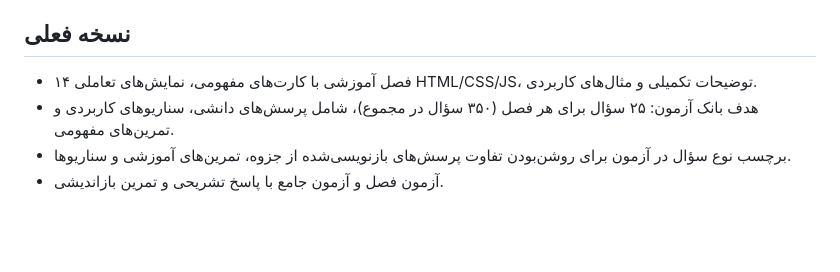
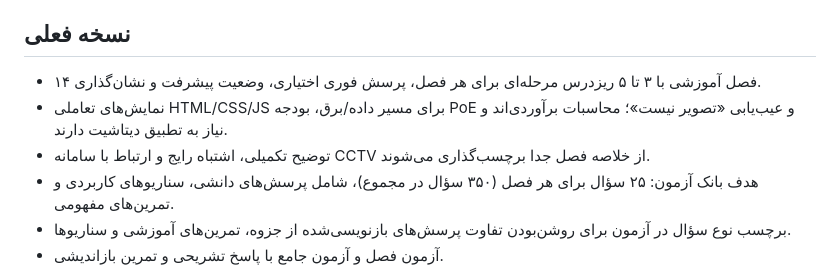
Before and after one commit to nimah69/CCTV-Network-Academy, a Markdown page: README.md, the part around the change. Rendered like a GitHub page; blank space fills up the shorter version.

Commit message:
docs: describe micro lessons and interactive displays

```diff
--- a/README.md
+++ b/README.md
@@ -3,7 +3,9 @@
 آکادمی آموزشی فارسی و راست‌چین برای یادگیری شبکه، دوربین‌های مداربسته، انتقال تصویر، امنیت، طراحی سامانه و عیب‌یابی؛ طراحی واکنش‌گرا و قابل استفاده با گوشی.
 
 ## نسخه فعلی
-- ۱۴ فصل آموزشی با کارت‌های مفهومی، نمایش‌های تعاملی HTML/CSS/JS، توضیحات تکمیلی و مثال‌های کاربردی.
+- ۱۴ فصل آموزشی با ۳ تا ۵ ریزدرس مرحله‌ای برای هر فصل، پرسش فوری اختیاری، وضعیت پیشرفت و نشان‌گذاری.
+- نمایش‌های تعاملی HTML/CSS/JS برای مسیر داده/برق، بودجه PoE و عیب‌یابی «تصویر نیست»؛ محاسبات برآوردی‌اند و نیاز به تطبیق دیتاشیت دارند.
+- توضیح تکمیلی، اشتباه رایج و ارتباط با سامانه CCTV از خلاصه فصل جدا برچسب‌گذاری می‌شوند.
 - هدف بانک آزمون: ۲۵ سؤال برای هر فصل (۳۵۰ سؤال در مجموع)، شامل پرسش‌های دانشی، سناریوهای کاربردی و تمرین‌های مفهومی.
 - برچسب نوع سؤال در آزمون برای روشن‌بودن تفاوت پرسش‌های بازنویسی‌شده از جزوه، تمرین‌های آموزشی و سناریوها.
 - آزمون فصل و آزمون جامع با پاسخ تشریحی و تمرین بازاندیشی.
```
